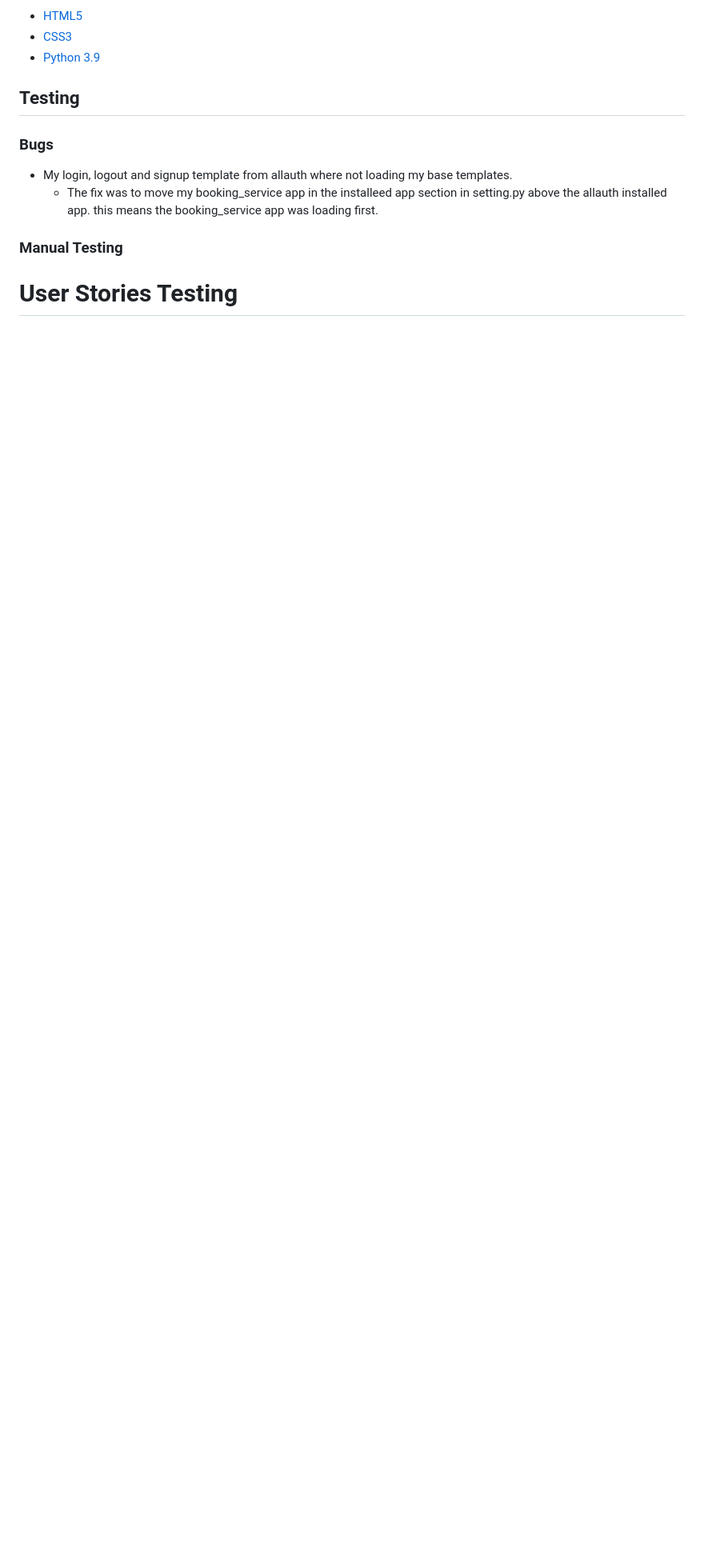
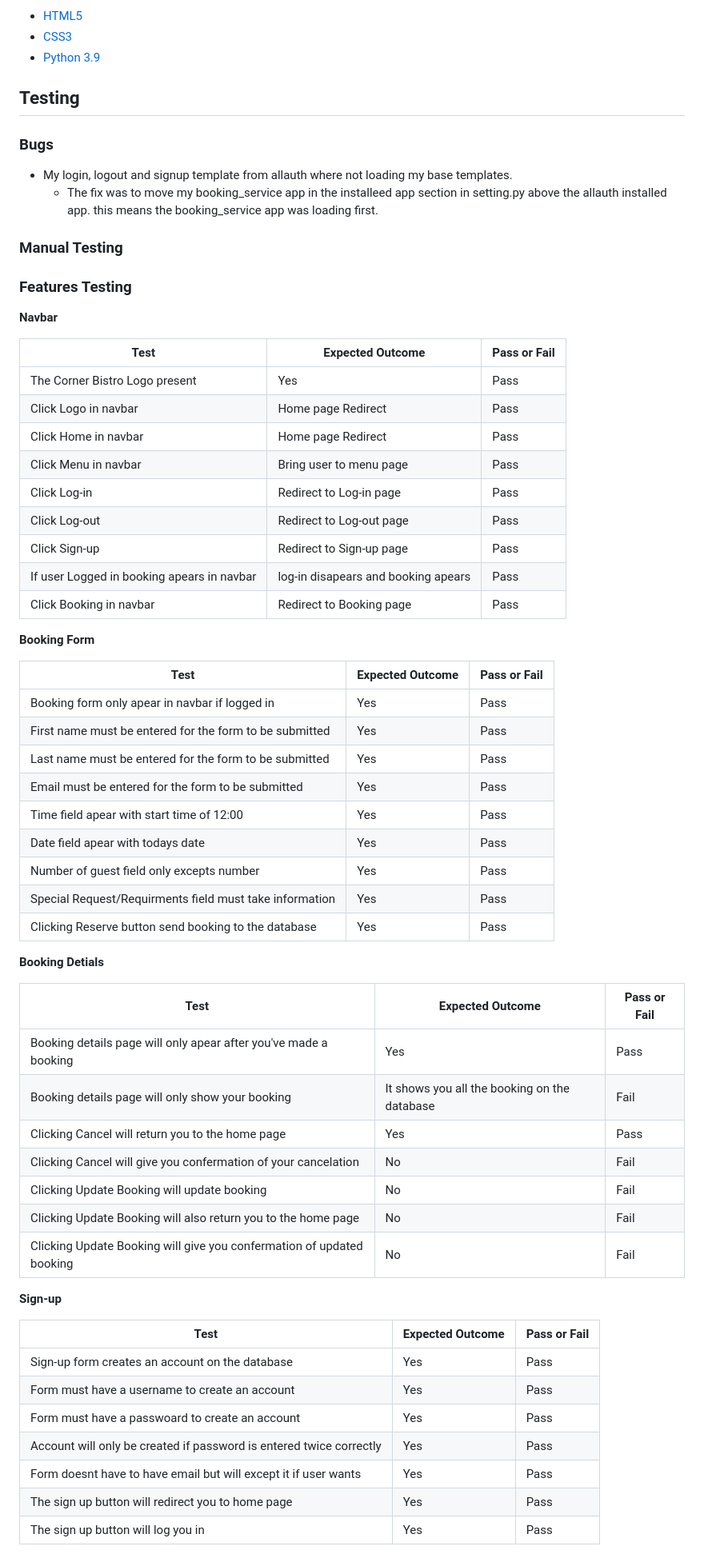
Before and after one commit to Brionconroy/The-Corner-Bistro, a Markdown page: README.md, the part around one of its changes. Shown at 80% size. Rendered like a GitHub page; blank space fills up the shorter version.

Commit message:
Add manul testing to the readme.md

```diff
--- a/README.md
+++ b/README.md
@@ -205,4 +205,57 @@ As a new visitor to the site, I would like to be able to make a booking and edit
 
 ### Manual Testing
 
-# User Stories Testing
+### Features Testing
+
+**Navbar**
+
+|Test  | Expected Outcome  | Pass or Fail |
+|--|--|--|
+| The Corner Bistro Logo present | Yes  | Pass |
+| Click Logo in navbar | Home page Redirect | Pass |
+| Click Home in navbar | Home page Redirect | Pass |
+| Click Menu in navbar| Bring user to menu page | Pass |
+| Click Log-in | Redirect to Log-in page | Pass |
+| Click Log-out | Redirect to Log-out page | Pass |
+| Click Sign-up | Redirect to Sign-up page | Pass |
+| If user Logged in booking apears in navbar | log-in disapears and booking apears | Pass |
+| Click Booking in navbar | Redirect to Booking page | Pass |
+
+**Booking Form**
+
+|Test  | Expected Outcome  | Pass or Fail |
+|--|--|--|
+| Booking form only apear in navbar if logged in | Yes  | Pass |
+| First name must be entered for the form to be submitted | Yes  | Pass |
+| Last name must be entered for the form to be submitted | Yes | Pass |
+| Email must be entered for the form to be submitted | Yes | Pass |
+| Time field apear with start time of 12:00 | Yes | Pass |
+| Date field apear with todays date | Yes | Pass |
+| Number of guest field only excepts number | Yes | Pass |
+| Special Request/Requirments field must take information | Yes | Pass |
+| Clicking Reserve button send booking to the database | Yes | Pass |
+
+**Booking Detials**
+
+|Test  | Expected Outcome  | Pass or Fail |
+|--|--|--|
+| Booking details page will only apear after you've made a booking | Yes  | Pass |
+| Booking details page will only show your booking | It shows you all the booking on the database  | Fail |
+| Clicking Cancel will return you to the home page | Yes | Pass |
+| Clicking Cancel will give you confermation of your cancelation | No  | Fail |
+| Clicking Update Booking will update booking | No | Fail |
+| Clicking Update Booking will also return you to the home page | No | Fail |
+| Clicking Update Booking will give you confermation of updated booking | No | Fail |
+
+**Sign-up**
+
+|Test  | Expected Outcome  | Pass or Fail |
+|--|--|--|
+| Sign-up form creates an account on the database | Yes  | Pass |
+| Form must have a username to create an account | Yes  | Pass |
+| Form must have a passwoard to create an account | Yes  | Pass |
+| Account will only be created if password is entered twice correctly | Yes  | Pass |
+| Form doesnt have to have email but will except it if user wants | Yes  | Pass |
+| The sign up button will redirect you to home page | Yes  | Pass |
+| The sign up button will log you in | Yes  | Pass |
+
```
Also changed, not shown: other parts of README.md (+22 -0 lines).
